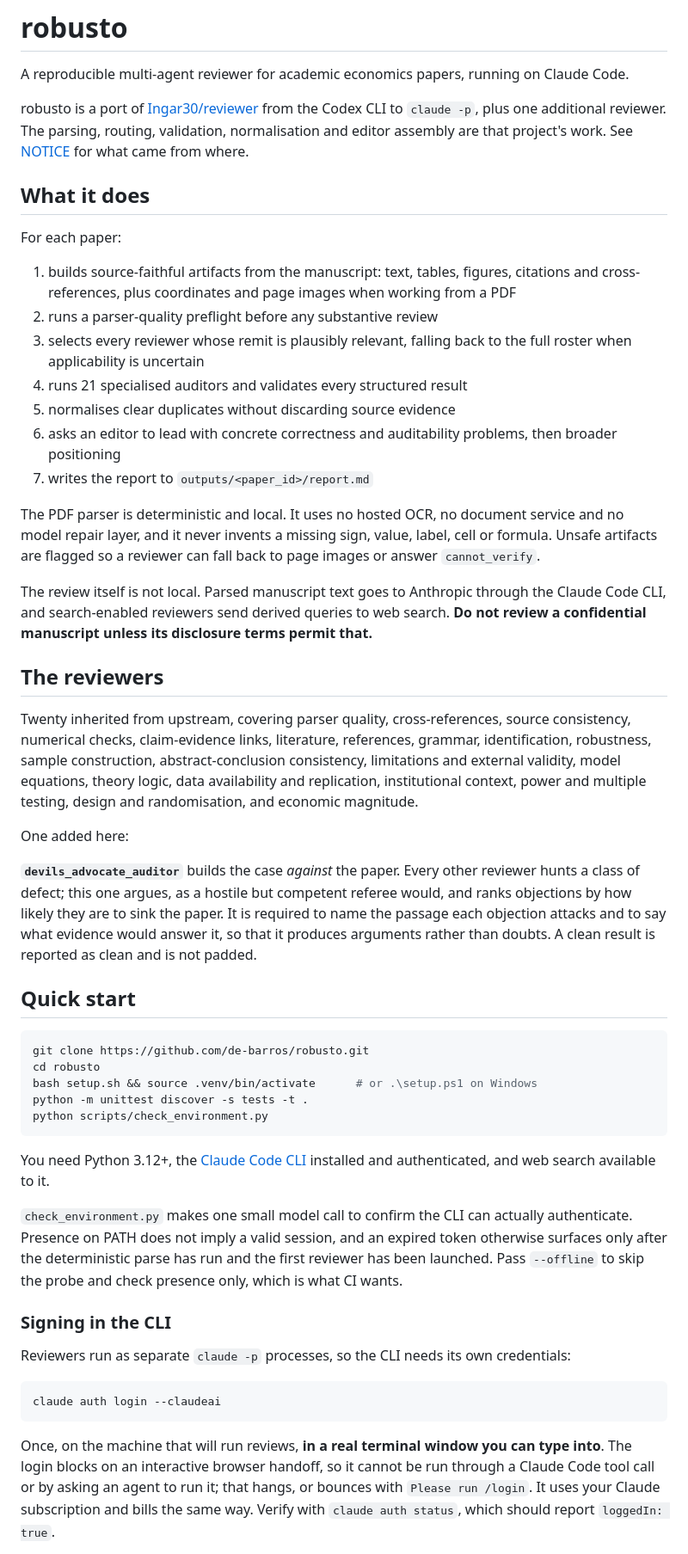
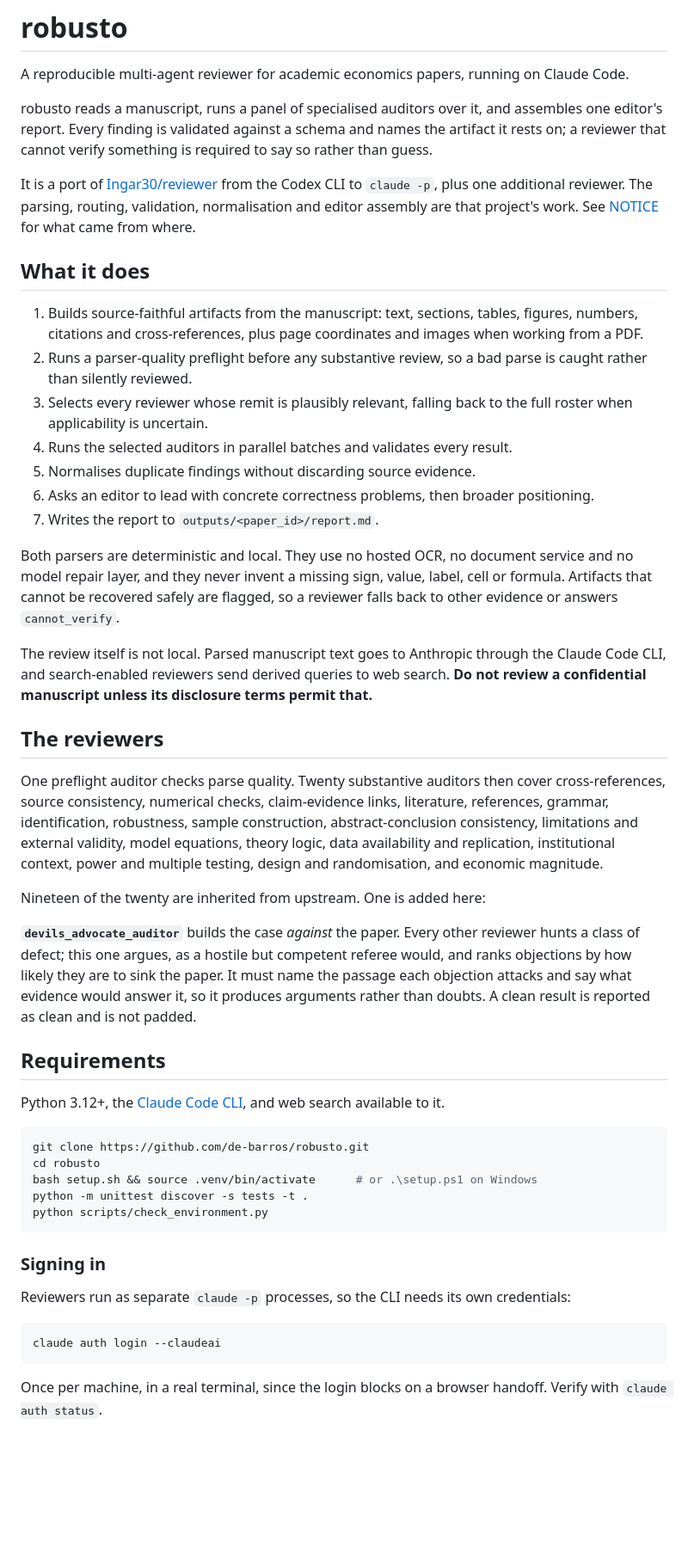
Before and after one commit to de-barros/robusto, a Markdown page: README.md, the part around one of its changes. Shown at 86% size. Rendered like a GitHub page; blank space fills up the shorter version.

````diff
--- a/README.md
+++ b/README.md
@@ -3,31 +3,35 @@
 A reproducible multi-agent reviewer for academic economics papers, running on
 Claude Code.
 
-robusto is a port of [Ingar30/reviewer](https://github.com/Ingar30/reviewer)
-from the Codex CLI to `claude -p`, plus one additional reviewer. The parsing,
-routing, validation, normalisation and editor assembly are that project's work.
-See [NOTICE](NOTICE) for what came from where.
+robusto reads a manuscript, runs a panel of specialised auditors over it, and
+assembles one editor's report. Every finding is validated against a schema and
+names the artifact it rests on; a reviewer that cannot verify something is
+required to say so rather than guess.
+
+It is a port of [Ingar30/reviewer](https://github.com/Ingar30/reviewer) from the
+Codex CLI to `claude -p`, plus one additional reviewer. The parsing, routing,
+validation, normalisation and editor assembly are that project's work. See
+[NOTICE](NOTICE) for what came from where.
 
 ## What it does
 
-For each paper:
+1. Builds source-faithful artifacts from the manuscript: text, sections,
+   tables, figures, numbers, citations and cross-references, plus page
+   coordinates and images when working from a PDF.
+2. Runs a parser-quality preflight before any substantive review, so a bad
+   parse is caught rather than silently reviewed.
+3. Selects every reviewer whose remit is plausibly relevant, falling back to
+   the full roster when applicability is uncertain.
+4. Runs the selected auditors in parallel batches and validates every result.
+5. Normalises duplicate findings without discarding source evidence.
+6. Asks an editor to lead with concrete correctness problems, then broader
+   positioning.
+7. Writes the report to `outputs/<paper_id>/report.md`.
 
-1. builds source-faithful artifacts from the manuscript: text, tables,
-   figures, citations and cross-references, plus coordinates and page images
-   when working from a PDF
-2. runs a parser-quality preflight before any substantive review
-3. selects every reviewer whose remit is plausibly relevant, falling back to
-   the full roster when applicability is uncertain
-4. runs 21 specialised auditors and validates every structured result
-5. normalises clear duplicates without discarding source evidence
-6. asks an editor to lead with concrete correctness and auditability problems,
-   then broader positioning
-7. writes the report to `outputs/<paper_id>/report.md`
-
-The PDF parser is deterministic and local. It uses no hosted OCR, no document
-service and no model repair layer, and it never invents a missing sign, value,
-label, cell or formula. Unsafe artifacts are flagged so a reviewer can fall
-back to page images or answer `cannot_verify`.
+Both parsers are deterministic and local. They use no hosted OCR, no document
+service and no model repair layer, and they never invent a missing sign, value,
+label, cell or formula. Artifacts that cannot be recovered safely are flagged,
+so a reviewer falls back to other evidence or answers `cannot_verify`.
 
 The review itself is not local. Parsed manuscript text goes to Anthropic
 through the Claude Code CLI, and search-enabled reviewers send derived queries
@@ -36,24 +40,27 @@ terms permit that.**
 
 ## The reviewers
 
-Twenty inherited from upstream, covering parser quality, cross-references,
-source consistency, numerical checks, claim-evidence links, literature,
-references, grammar, identification, robustness, sample construction,
-abstract-conclusion consistency, limitations and external validity, model
-equations, theory logic, data availability and replication, institutional
-context, power and multiple testing, design and randomisation, and economic
-magnitude.
+One preflight auditor checks parse quality. Twenty substantive auditors then
+cover cross-references, source consistency, numerical checks, claim-evidence
+links, literature, references, grammar, identification, robustness, sample
+construction, abstract-conclusion consistency, limitations and external
+validity, model equations, theory logic, data availability and replication,
+institutional context, power and multiple testing, design and randomisation,
+and economic magnitude.
 
-One added here:
+Nineteen of the twenty are inherited from upstream. One is added here:
 
 **`devils_advocate_auditor`** builds the case *against* the paper. Every other
 reviewer hunts a class of defect; this one argues, as a hostile but competent
 referee would, and ranks objections by how likely they are to sink the paper.
-It is required to name the passage each objection attacks and to say what
-evidence would answer it, so that it produces arguments rather than doubts. A
-clean result is reported as clean and is not padded.
+It must name the passage each objection attacks and say what evidence would
+answer it, so it produces arguments rather than doubts. A clean result is
+reported as clean and is not padded.
 
-## Quick start
+## Requirements
+
+Python 3.12+, the [Claude Code CLI](https://claude.com/claude-code), and web
+search available to it.
 
 ```bash
 git clone https://github.com/de-barros/robusto.git
@@ -63,16 +70,7 @@ python -m unittest discover -s tests -t .
 python scripts/check_environment.py
 ```
 
-You need Python 3.12+, the [Claude Code CLI](https://claude.com/claude-code)
-installed and authenticated, and web search available to it.
-
-`check_environment.py` makes one small model call to confirm the CLI can
-actually authenticate. Presence on PATH does not imply a valid session, and an
-expired token otherwise surfaces only after the deterministic parse has run and
-the first reviewer has been launched. Pass `--offline` to skip the probe and
-check presence only, which is what CI wants.
-
-### Signing in the CLI
+### Signing in
 
 Reviewers run as separate `claude -p` processes, so the CLI needs its own
 credentials:
@@ -81,11 +79,7 @@ credentials:
 claude auth login --claudeai
 ```
 
-Once, on the machine that will run reviews, **in a real terminal window you
-can type into**. The login blocks on an interactive browser handoff, so it
-cannot be run through a Claude Code tool call or by asking an agent to run it;
-that hangs, or bounces with `Please run /login`. It uses your Claude
-subscription and bills the same way. Verify with `claude auth status`, which
-should report `loggedIn: true`.
+Once per machine, in a real terminal, since the login blocks on a browser
+handoff. Verify with `claude auth status`.
 
 **Being signed in to the Claude desktop app does not sign in the CLI.** The app
````
Also changed, not shown: other parts of README.md (+102 -118 lines), 1 other file.
